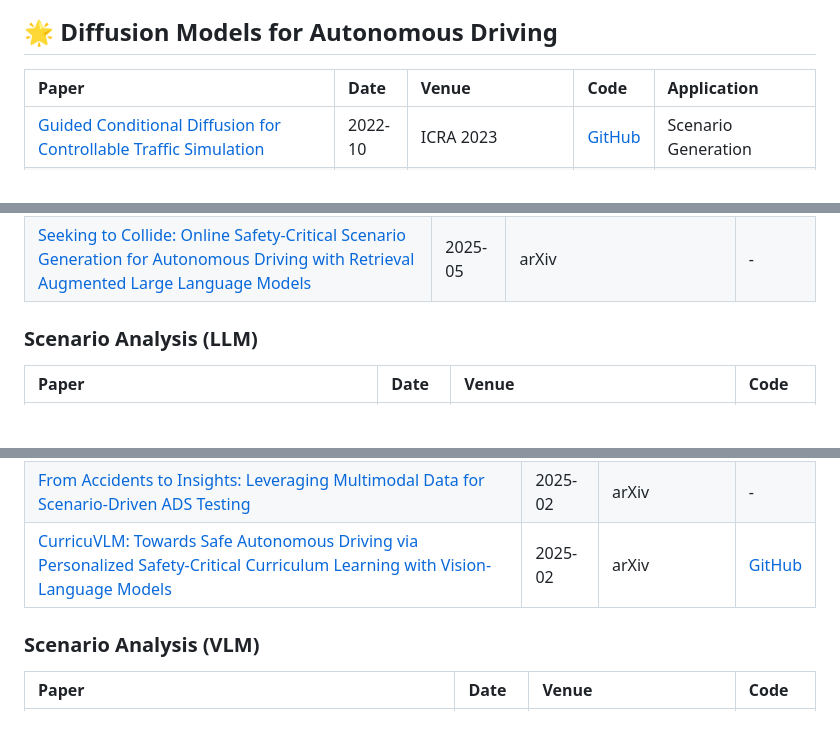
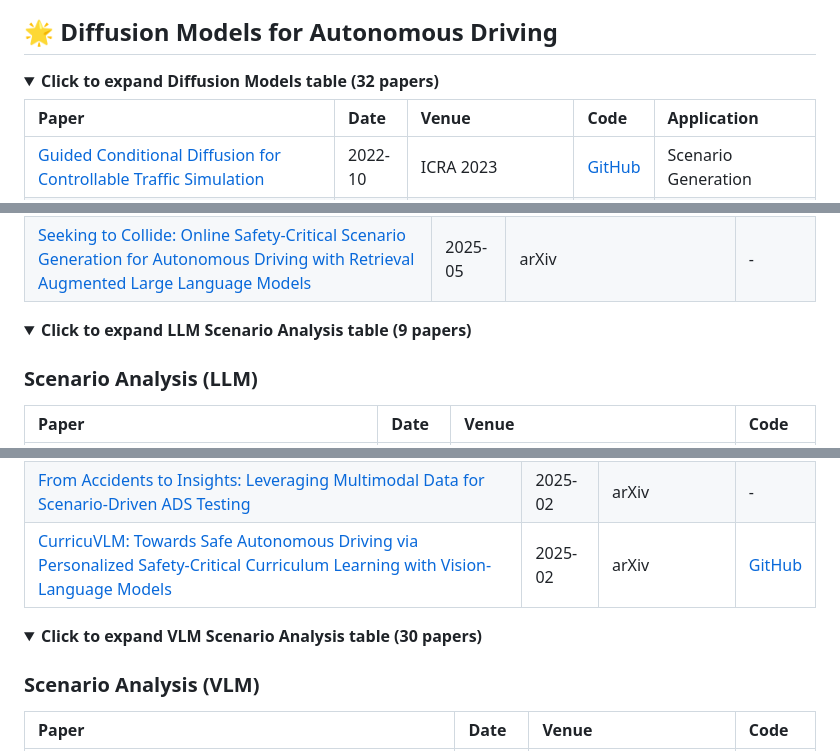
Before and after one commit to TUM-AVS/FM-AD-Survey, a Markdown page: README.md, 3 parts joined by grey strips. GitHub-like rendering; folded sections open; blank space fills up the shorter version.

```diff
--- a/README.md
+++ b/README.md
@@ -52,6 +52,9 @@ The following figure shows the evolution of foundation model research in autonom
 
 ## 🌟 Diffusion Models for Autonomous Driving
 
+<details>
+<summary><strong>Click to expand Diffusion Models table (32 papers)</strong></summary>
+
 | Paper | Date | Venue | Code | Application |
 |:------|:-----|:------|:-----|:------------|
 | [Guided Conditional Diffusion for Controllable Traffic Simulation](https://aiasd.github.io/ctg.github.io/) | 2022-10 | ICRA 2023 | [GitHub](https://github.com/NVlabs/CTG) | Scenario Generation |
@@ -118,6 +126,11 @@ The following figure shows the evolution of foundation model research in autonom
 | [Text2Scenario: Text-Driven Scenario Generation for Autonomous Driving Test](https://arxiv.org/abs/2503.02911) | 2025-03 | arXiv | [GitHub](https://caixxuan.github.io/Text2Scenario.GitHub.io/) |
 | [Seeking to Collide: Online Safety-Critical Scenario Generation for Autonomous Driving with Retrieval Augmented Large Language Models](https://arxiv.org/abs/2505.00972) | 2025-05 | arXiv | - |
 
+</details>
+
+<details>
+<summary><strong>Click to expand LLM Scenario Analysis table (9 papers)</strong></summary>
+
 ### Scenario Analysis (LLM)
 
 | Paper | Date | Venue | Code |
@@ -173,6 +196,11 @@ The following figure shows the evolution of foundation model research in autonom
 | [Generating Out-Of-Distribution Scenarios Using Language Models](https://arxiv.org/abs/2411.16554) | 2024-11 | arXiv | - |
 | [From Accidents to Insights: Leveraging Multimodal Data for Scenario-Driven ADS Testing](https://arxiv.org/abs/2502.02025) | 2025-02 | arXiv | - |
 | [CurricuVLM: Towards Safe Autonomous Driving via Personalized Safety-Critical Curriculum Learning with Vision-Language Models](https://arxiv.org/abs/2502.15119) | 2025-02 | arXiv | [GitHub](https://zihaosheng.github.io/CurricuVLM/) |
+
+</details>
+
+<details>
+<summary><strong>Click to expand VLM Scenario Analysis table (30 papers)</strong></summary>
 
 ### Scenario Analysis (VLM)
 
```
Also changed, not shown: other parts of README.md (+22 -0 lines), Assets/dataset_usage_combined_plot.png (added), Assets/simulator_usage_plot.png (added).
